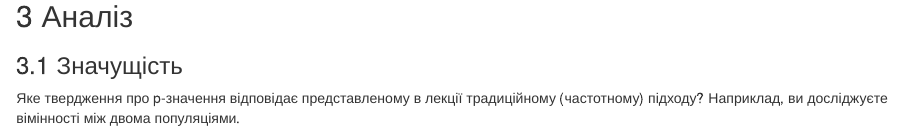
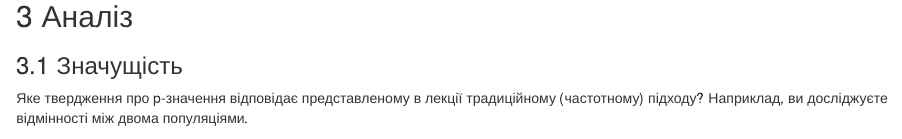
Before and after one commit to mariaghazali/izan-phd-2026, an R Markdown document (L1.Rmd): the page in a window 1100 px wide, from 2390 px down. Rendered offline with R 4.5, knitr and Pandoc, with nearby package versions; drawn as R Markdown's standard HTML page in place of the format the file asks for; some code elsewhere in the file could not run offline.

Commit message:
corrected L1

````diff
--- a/L1.Rmd
+++ b/L1.Rmd
@@ -141,7 +141,7 @@ cat("Скільки тут груп?", longmcq(opts))
 ## 3 Аналіз
 ### 3.1 Значущість
 ::: {.webex-check .webex-box}
-Яке твердження про p-значення відповідає представленому в лекції традиційному (частотному) підходу? Наприклад, ви досліджуєте вімінності між двома популяціями.
+Яке твердження про p-значення відповідає представленому в лекції традиційному (частотному) підходу? Наприклад, ви досліджуєте відмінності між двома популяціями.
 
 ```{r, results='asis'}
 opts<- c("Це ймовірність істинності нульової гіпотези",
````
Also changed, not shown: L1.Rmd (4 more changed lines).
